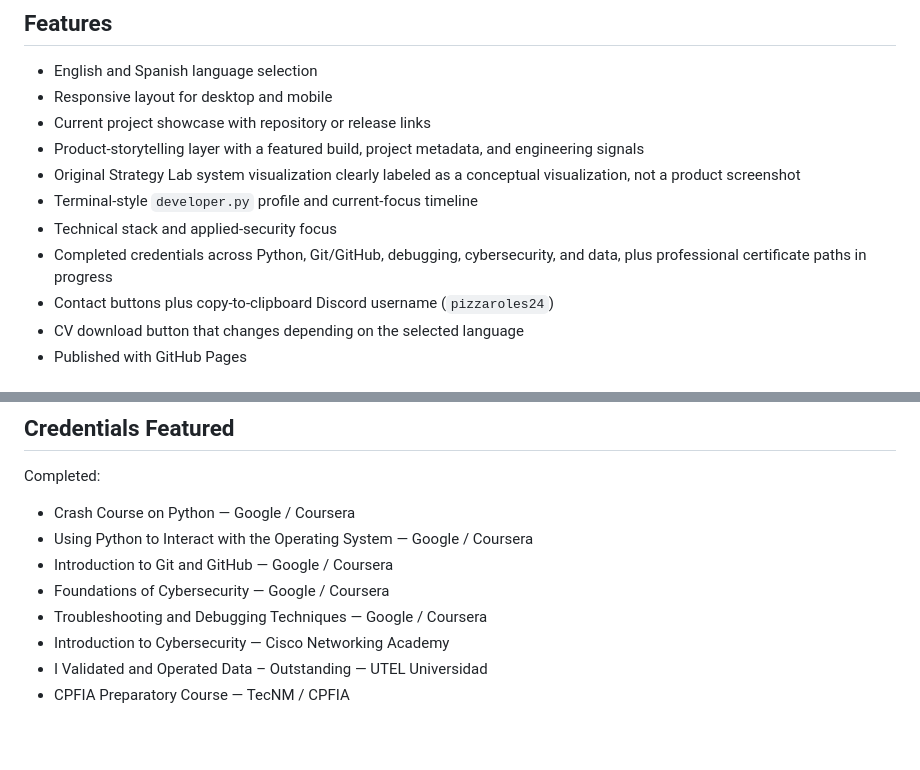
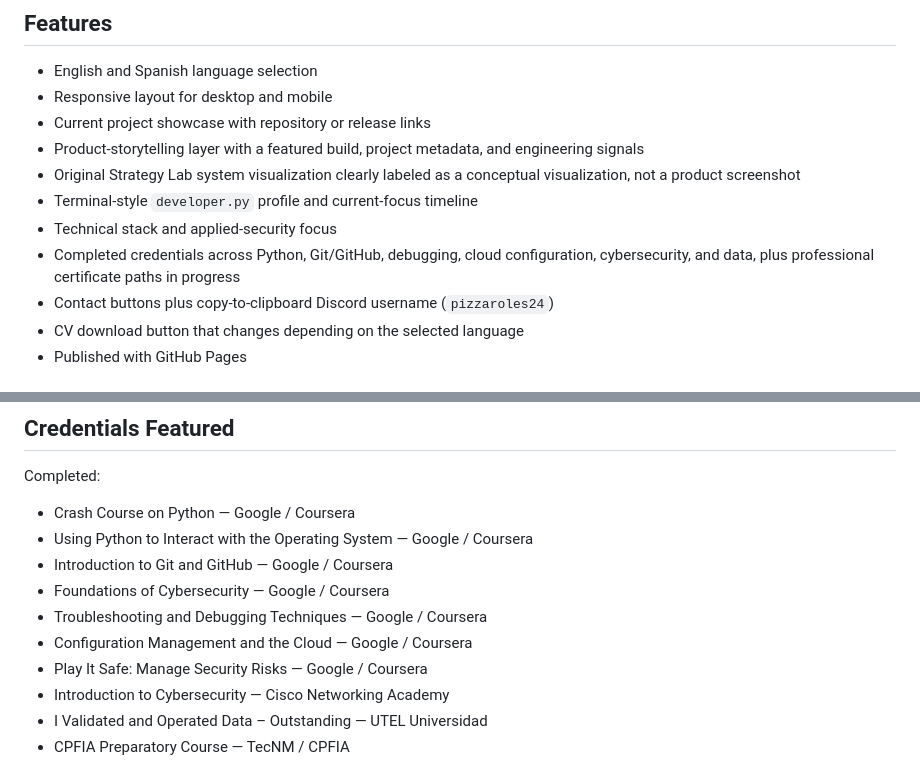
Before and after one commit to alpizars2005-oss/aalfredo-dev, a Markdown page: README.md, 2 parts joined by grey strips. GitHub-like rendering; blank space fills up the shorter version.

Commit message:
Document latest completed Google certificates

```diff
--- a/README.md
+++ b/README.md
@@ -17,7 +17,7 @@ https://alpizars2005-oss.github.io/aalfredo-dev/
 - Original Strategy Lab system visualization clearly labeled as a conceptual visualization, not a product screenshot
 - Terminal-style `developer.py` profile and current-focus timeline
 - Technical stack and applied-security focus
-- Completed credentials across Python, Git/GitHub, debugging, cybersecurity, and data, plus professional certificate paths in progress
+- Completed credentials across Python, Git/GitHub, debugging, cloud configuration, cybersecurity, and data, plus professional certificate paths in progress
 - Contact buttons plus copy-to-clipboard Discord username (`pizzaroles24`)
 - CV download button that changes depending on the selected language
 - Published with GitHub Pages
@@ -66,6 +66,8 @@ Completed:
 - Introduction to Git and GitHub — Google / Coursera
 - Foundations of Cybersecurity — Google / Coursera
 - Troubleshooting and Debugging Techniques — Google / Coursera
+- Configuration Management and the Cloud — Google / Coursera
+- Play It Safe: Manage Security Risks — Google / Coursera
 - Introduction to Cybersecurity — Cisco Networking Academy
 - I Validated and Operated Data – Outstanding — UTEL Universidad
 - CPFIA Preparatory Course — TecNM / CPFIA
```
